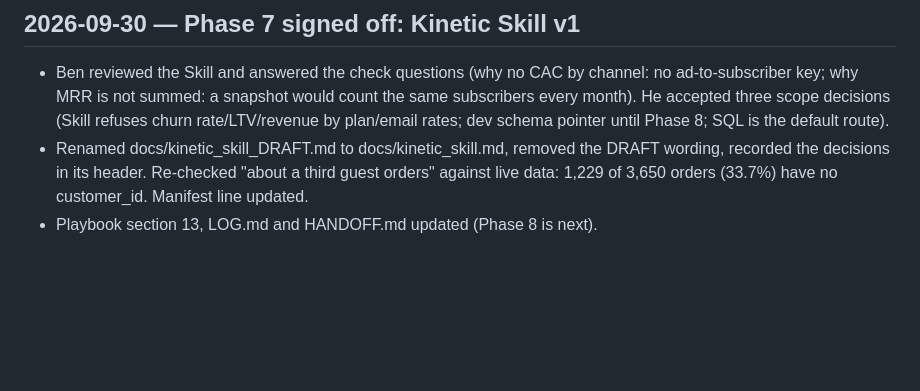
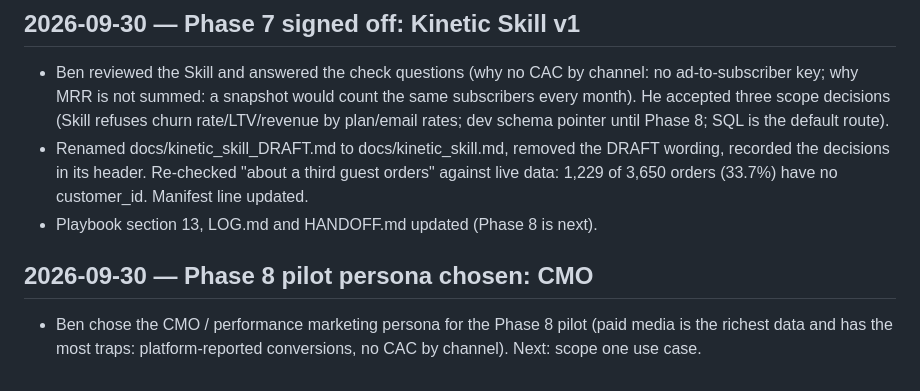
Before and after one commit to bencool85/kinetic-data-project, a Markdown page: CHANGELOG.md, the part around the change. Drawn GitHub-style; blank space fills up the shorter version.

Commit message:
Phase 8: pilot persona chosen (CMO)
Co-Authored-By: Claude Sonnet 5.5 <noreply@anthropic.com>

```diff
--- a/CHANGELOG.md
+++ b/CHANGELOG.md
@@ -2713,3 +2713,8 @@ seasonality calendar.
   decisions in its header. Re-checked "about a third guest orders" against live data: 1,229 of 3,650
   orders (33.7%) have no customer_id. Manifest line updated.
 - Playbook section 13, LOG.md and HANDOFF.md updated (Phase 8 is next).
+
+## 2026-09-30 — Phase 8 pilot persona chosen: CMO
+
+- Ben chose the CMO / performance marketing persona for the Phase 8 pilot (paid media is the richest
+  data and has the most traps: platform-reported conversions, no CAC by channel). Next: scope one use case.
```
Also changed, not shown: HANDOFF.md (+2 -1 lines).
